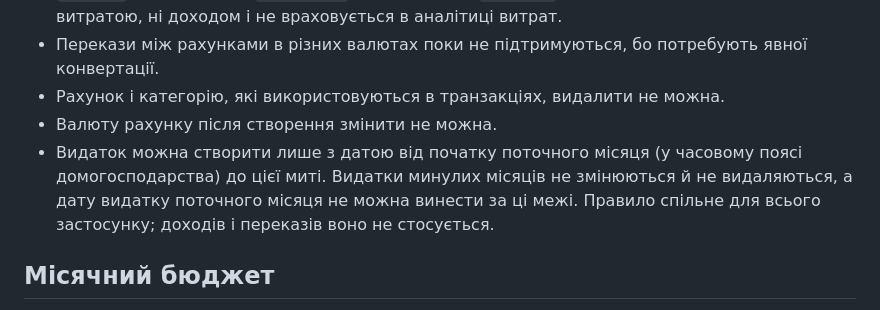
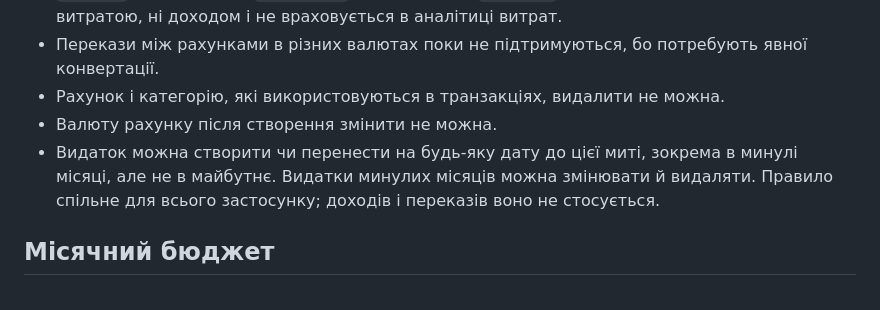
Before and after one commit to SerhiiStrutynskii/personal-finance, a Markdown page: docs/domain.md, the part around the change. Rendered like a GitHub page.

```diff
--- a/docs/domain.md
+++ b/docs/domain.md
@@ -37,10 +37,9 @@
 - Перекази між рахунками в різних валютах поки не підтримуються, бо потребують явної конвертації.
 - Рахунок і категорію, які використовуються в транзакціях, видалити не можна.
 - Валюту рахунку після створення змінити не можна.
-- Видаток можна створити лише з датою від початку поточного місяця (у часовому поясі
-  домогосподарства) до цієї миті. Видатки минулих місяців не змінюються й не видаляються, а дату
-  видатку поточного місяця не можна винести за ці межі. Правило спільне для всього застосунку;
-  доходів і переказів воно не стосується.
+- Видаток можна створити чи перенести на будь-яку дату до цієї миті, зокрема в минулі місяці, але
+  не в майбутнє. Видатки минулих місяців можна змінювати й видаляти. Правило спільне для всього
+  застосунку; доходів і переказів воно не стосується.
 
 ## Місячний бюджет
 
```
Also changed, not shown: docs/api.md (+15 -18 lines), 1 other file.
